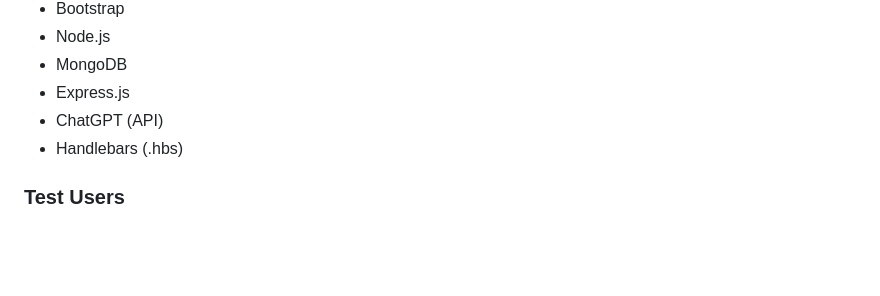
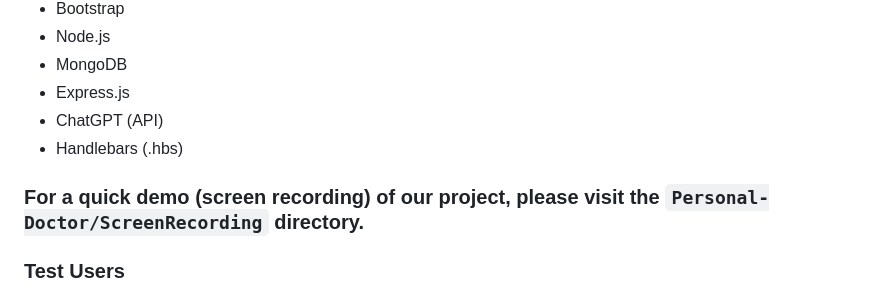
Before and after one commit to Ankit-Matth/Personal-Doctor, a Markdown page: README.md, the part around the change. Rendered like a GitHub page; blank space fills up the shorter version.

```diff
--- a/README.md
+++ b/README.md
@@ -23,6 +23,8 @@ The project leverages the following technologies:
 - Express.js
 - ChatGPT (API)
 - Handlebars (.hbs)
+
+### For a quick demo (screen recording) of our project, please visit the `Personal-Doctor/ScreenRecording` directory.
 
 ### Test Users
 **Doctor**
```
